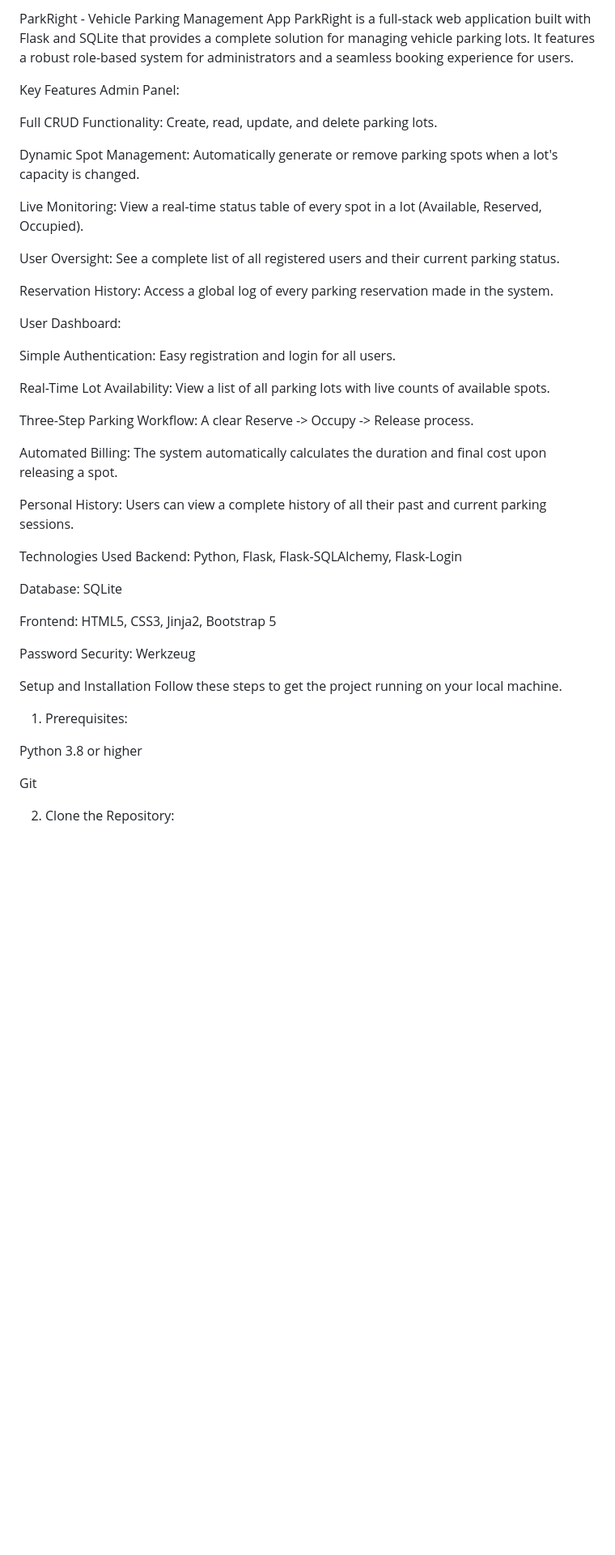
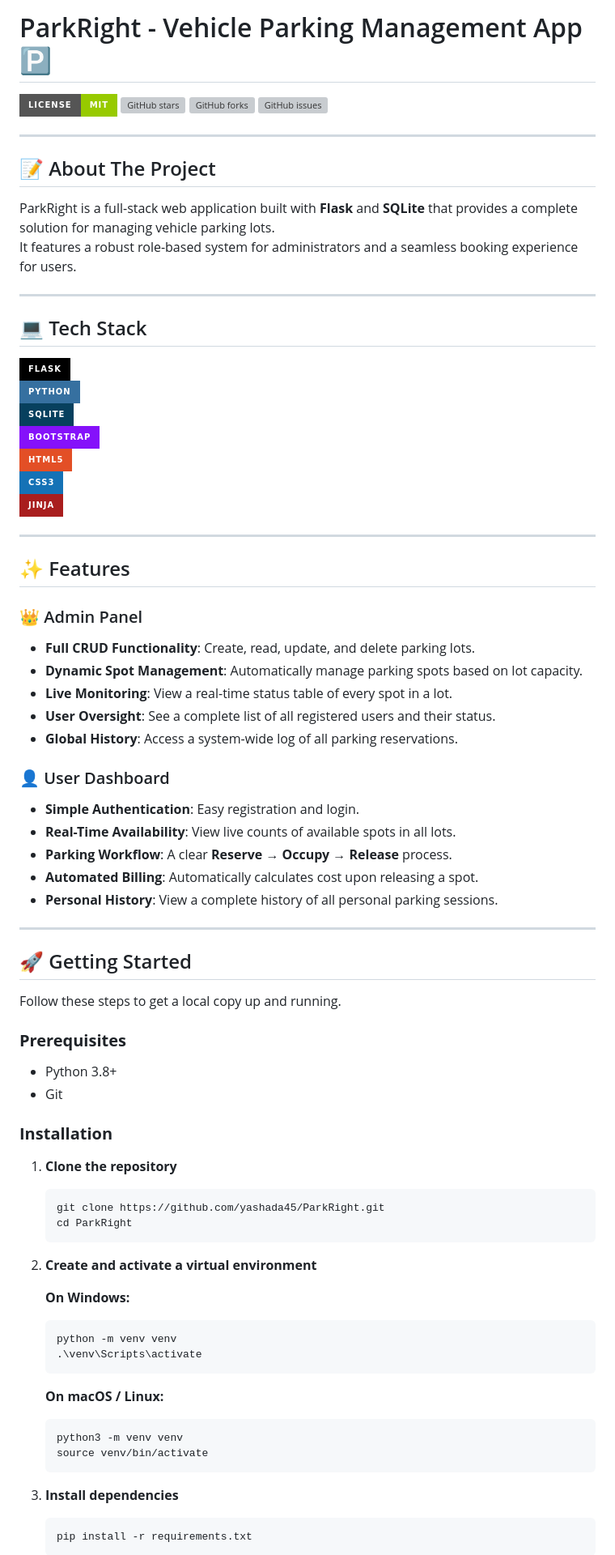
Before and after one commit to yashada45/ParkRight, a Markdown page: README.md, the part around one of its changes. Shown at 81% size. GitHub-like rendering; badges without logos; blank space fills up the shorter version; grey boxes are pictures that could not be loaded.

````diff
--- a/README.md
+++ b/README.md
@@ -1,48 +1,81 @@
-ParkRight - Vehicle Parking Management App
-ParkRight is a full-stack web application built with Flask and SQLite that provides a complete solution for managing vehicle parking lots. It features a robust role-based system for administrators and a seamless booking experience for users.
+# ParkRight - Vehicle Parking Management App 🅿️
 
-Key Features
-Admin Panel:
+[![MIT License](https://img.shields.io/badge/License-MIT-green.svg?style=for-the-badge)](https://choosealicense.com/licenses/mit/)
+[![GitHub stars](https://img.shields.io/github/stars/yashada45/ParkRight?style=for-the-badge)](https://github.com/yashada45/ParkRight/stargazers)
+[![GitHub forks](https://img.shields.io/github/forks/yashada45/ParkRight?style=for-the-badge)](https://github.com/yashada45/ParkRight/network/members)
+[![GitHub issues](https://img.shields.io/github/issues/yashada45/ParkRight?style=for-the-badge)](https://github.com/yashada45/ParkRight/issues)
 
-Full CRUD Functionality: Create, read, update, and delete parking lots.
+---
 
-Dynamic Spot Management: Automatically generate or remove parking spots when a lot's capacity is changed.
+## 📝 About The Project
 
-Live Monitoring: View a real-time status table of every spot in a lot (Available, Reserved, Occupied).
+ParkRight is a full-stack web application built with **Flask** and **SQLite** that provides a complete solution for managing vehicle parking lots.
+It features a robust role-based system for administrators and a seamless booking experience for users.
 
-User Oversight: See a complete list of all registered users and their current parking status.
+---
 
-Reservation History: Access a global log of every parking reservation made in the system.
+## 💻 Tech Stack
 
-User Dashboard:
+![Flask](https://img.shields.io/badge/flask-%23000.svg?style=for-the-badge&logo=flask&logoColor=white)
+![Python](https://img.shields.io/badge/python-3670A0?style=for-the-badge&logo=python&logoColor=ffdd54)
+![SQLite](https://img.shields.io/badge/sqlite-%2307405e.svg?style=for-the-badge&logo=sqlite&logoColor=white)
+![Bootstrap](https://img.shields.io/badge/bootstrap-%238511FA.svg?style=for-the-badge&logo=bootstrap&logoColor=white)
+![HTML5](https://img.shields.io/badge/html5-%23E34F26.svg?style=for-the-badge&logo=html5&logoColor=white)
+![CSS3](https://img.shields.io/badge/css3-%231572B6.svg?style=for-the-badge&logo=css3&logoColor=white)
+![Jinja](https://img.shields.io/badge/jinja-A91E1E.svg?style=for-the-badge&logo=jinja&logoColor=white)
 
-Simple Authentication: Easy registration and login for all users.
+---
 
-Real-Time Lot Availability: View a list of all parking lots with live counts of available spots.
+## ✨ Features
 
-Three-Step Parking Workflow: A clear Reserve -> Occupy -> Release process.
+### 👑 Admin Panel
+- **Full CRUD Functionality**: Create, read, update, and delete parking lots.
+- **Dynamic Spot Management**: Automatically manage parking spots based on lot capacity.
+- **Live Monitoring**: View a real-time status table of every spot in a lot.
+- **User Oversight**: See a complete list of all registered users and their status.
+- **Global History**: Access a system-wide log of all parking reservations.
 
-Automated Billing: The system automatically calculates the duration and final cost upon releasing a spot.
+### 👤 User Dashboard
+- **Simple Authentication**: Easy registration and login.
+- **Real-Time Availability**: View live counts of available spots in all lots.
+- **Parking Workflow**: A clear **Reserve → Occupy → Release** process.
+- **Automated Billing**: Automatically calculates cost upon releasing a spot.
+- **Personal History**: View a complete history of all personal parking sessions.
 
-Personal History: Users can view a complete history of all their past and current parking sessions.
+---
 
-Technologies Used
-Backend: Python, Flask, Flask-SQLAlchemy, Flask-Login
+## 🚀 Getting Started
 
-Database: SQLite
+Follow these steps to get a local copy up and running.
 
-Frontend: HTML5, CSS3, Jinja2, Bootstrap 5
+### **Prerequisites**
+- Python 3.8+
+- Git
 
-Password Security: Werkzeug
+### **Installation**
 
-Setup and Installation
-Follow these steps to get the project running on your local machine.
+1. **Clone the repository**
+   ```bash
+   git clone https://github.com/yashada45/ParkRight.git
+   cd ParkRight
+   ```
 
-1. Prerequisites:
+2. **Create and activate a virtual environment**
 
-Python 3.8 or higher
+   **On Windows:**
+   ```bash
+   python -m venv venv
+   .\venv\Scripts\activate
+   ```
 
-Git
+   **On macOS / Linux:**
+   ```bash
+   python3 -m venv venv
+   source venv/bin/activate
+   ```
 
-2. Clone the Repository:
+3. **Install dependencies**
+   ```bash
+   pip install -r requirements.txt
+   ```
 
````
Also changed, not shown: other parts of README.md (+21 -55 lines).
